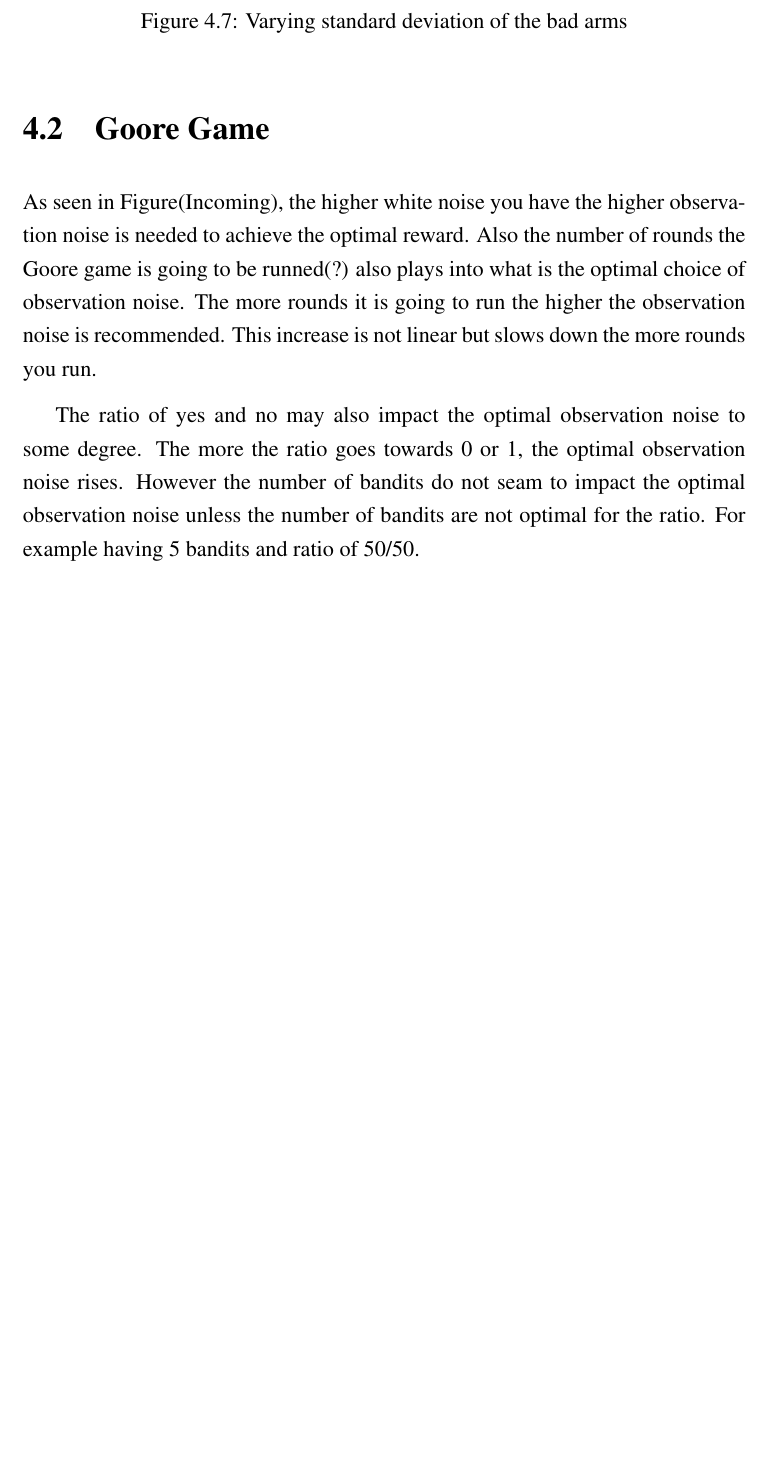
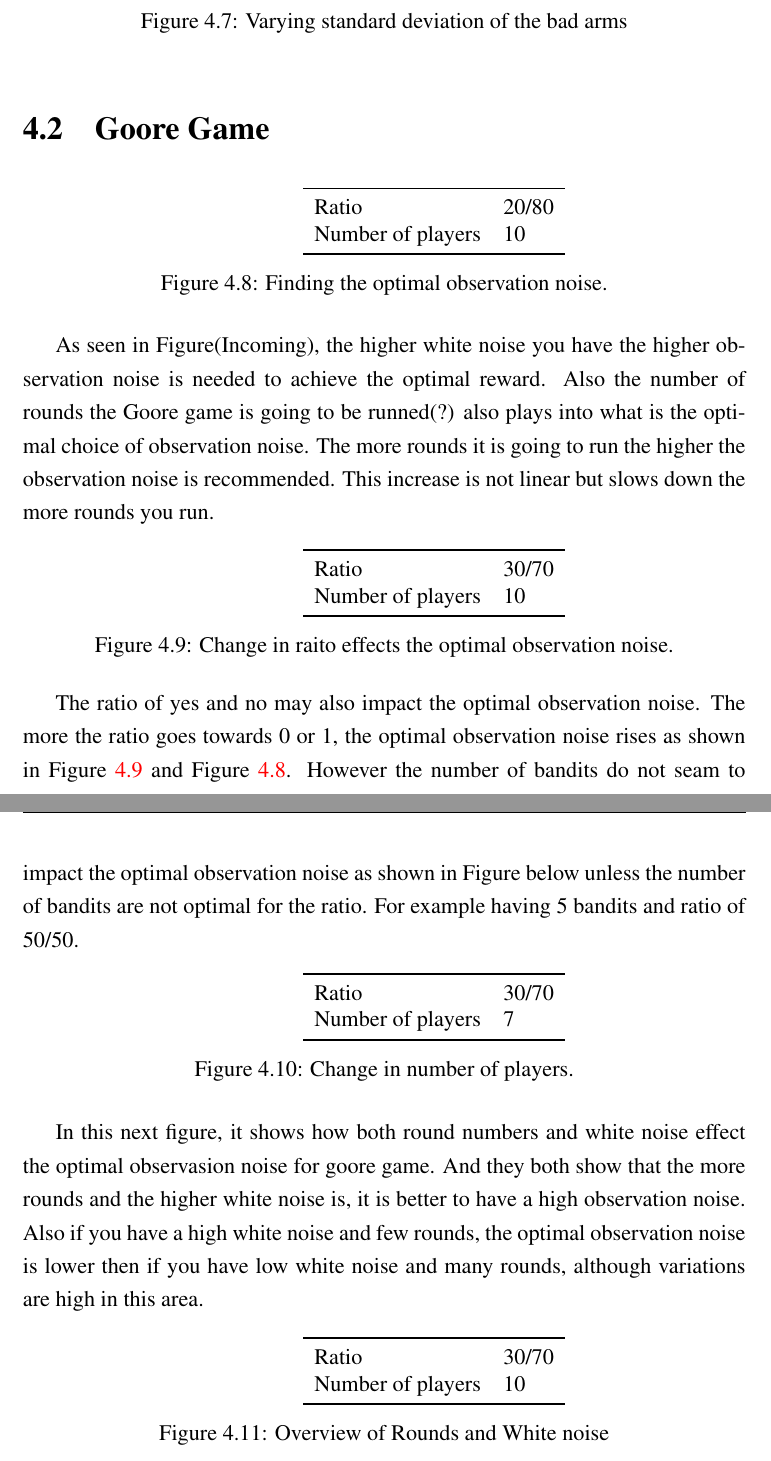
Before and after one commit to zkf/noisy, a LaTeX document (report/report.tex, which reads report/testing.tex): part of page 22 of 25 before the commit and two parts of pages 22 and 23 of 26 after it, the two joined at a grey line, cut so that both start at the same text, the shorter picture padded with empty space. Compiled offline with pdfLaTeX.

Commit message:
Now added some more to results, graphs and some text

```diff
--- a/report/testing.tex
+++ b/report/testing.tex
@@ -225,3 +232,5 @@ In contrast, the standard deviation of the best arm has a large influence on \ob
 
 \section{Goore Game}
 
+\begin{figure}[htbp]
+    \hspace*{-2.5cm}
@@ -228,8 +247,16 @@ In contrast, the standard deviation of the best arm has a large influence on \ob
+    \hspace*{7.5cm}
+    \begin{minipage}[c]{0.49\textwidth}
+    \gooresetup{20/80}{10}
+    \end{minipage}
+\caption{Finding the optimal observation noise.}
+\label{fig:ex8}
+\end{figure}
+
 As seen in Figure(Incoming), the higher white noise you have the higher observation noise is needed to achieve
 the optimal reward. Also the number of rounds the Goore game is going to be runned(?) also plays into what is
 the optimal choice of observation noise. The more rounds it is going to run the higher the observation noise
 is recommended. This increase is not linear but slows down the more rounds you run.
 
-The ratio of yes and no may also impact the optimal observation noise to some degree.
-The more the ratio goes towards 0 or 1, the optimal observation noise rises. However the number of bandits
-do not seam to impact the optimal observation noise unless the number of bandits are not optimal for the ratio.
+
+\begin{figure}[htbp]
+    \hspace*{-2.5cm}
@@ -236 +273,16 @@ do not seam to impact the optimal observation noise unless the number of bandits
+    \hspace*{7.5cm}
+    \begin{minipage}[c]{0.49\textwidth}
+    \gooresetup{30/70}{10}
+    \end{minipage}
+\caption{Change in raito effects the optimal observation noise.}
+\label{fig:ex9}
+\end{figure}
+
+
+The ratio of yes and no may also impact the optimal observation noise.
+The more the ratio goes towards 0 or 1, the optimal observation noise rises as shown in Figure \ref{fig:ex9} and Figure \ref{fig:ex8}. However the number of bandits
+do not seam to impact the optimal observation noise as shown in Figure below unless the number of bandits are not optimal for the ratio.
 For example having 5 bandits and ratio of 50/50.
+
+\begin{figure}[htbp]
+    \hspace*{-2.5cm}
@@ -236,0 +299,16 @@ For example having 5 bandits and ratio of 50/50.
+    \hspace*{7.5cm}
+    \begin{minipage}[c]{0.49\textwidth}
+    \gooresetup{30/70}{7}
+    \end{minipage}
+\caption{Change in number of players.}
+\label{fig:ex10}
+\end{figure}
+
+In this next figure, it shows how both round numbers and white noise effect the optimal observasion noise for
+goore game. And they both show that the more rounds and the higher white noise is, it is better to have a high
+observation noise. Also if you have a high white noise and few rounds, the optimal observation noise is
+lower then if you have low white noise and many rounds, although variations are high in this area.
+
+
+\begin{figure}[htbp]
+    \hspace*{-2.5cm}
@@ -236,0 +331,7 @@ For example having 5 bandits and ratio of 50/50.
+    \hspace*{7.5cm}
+    \begin{minipage}[c]{0.49\textwidth}
+    \gooresetup{30/70}{10}
+    \end{minipage}
+\caption{Overview of Rounds and White noise}
+\label{fig:ex10}
+\end{figure}
```
Also changed, not shown: report/testing.tex (55 more changed lines).
